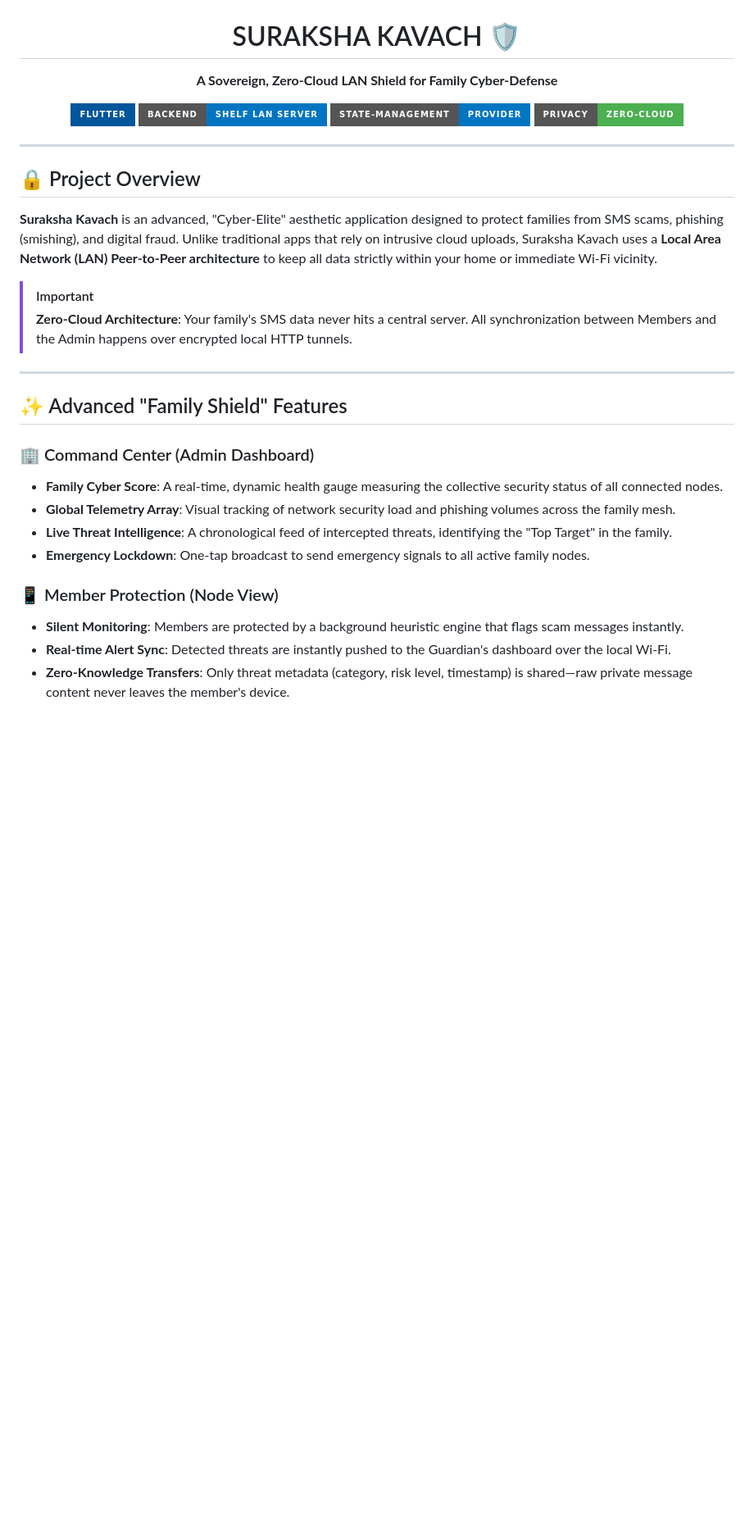
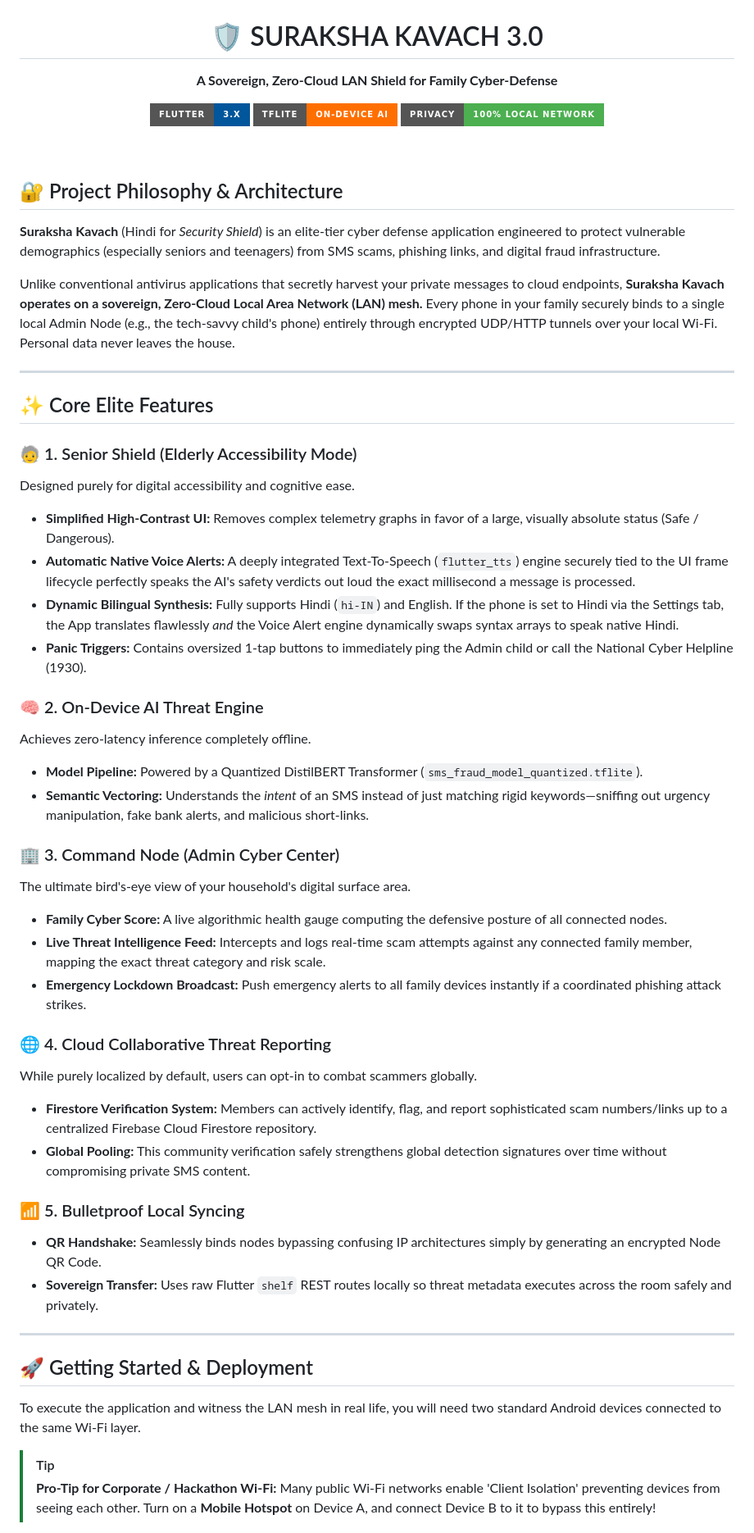
Before and after one commit to abhijeet42/Suraksha-Kavach-3.0, a Markdown page: README.md, the part around one of its changes. Shown at 82% size. Rendered like a GitHub page; badges without logos; blank space fills up the shorter version.

Commit message:
docs: Beautifully overhaul README with deep technical architectural documentation

```diff
--- a/README.md
+++ b/README.md
@@ -1,35 +1,59 @@
 <div align="center">
   <img src="./assets/images/logo.png" width="220" height="220" alt="Suraksha Kavach Logo">
-  <h1>SURAKSHA KAVACH 🛡️</h1>
+
+  <h1>🛡️ SURAKSHA KAVACH 3.0</h1>
   <p><b>A Sovereign, Zero-Cloud LAN Shield for Family Cyber-Defense</b></p>
 
-  [![Flutter](https://img.shields.io/badge/Flutter-%2302569B.svg?style=for-the-badge&logo=Flutter&logoColor=white)](https://flutter.dev)
-  [![Shelf](https://img.shields.io/badge/Backend-Shelf_LAN_Server-%230175C2.svg?style=for-the-badge&logo=dart&logoColor=white)](https://pub.dev/packages/shelf)
-  [![Provider](https://img.shields.io/badge/State--Management-Provider-%230175C2.svg?style=for-the-badge&logo=dart&logoColor=white)](https://pub.dev/packages/provider)
-  [![Privacy](https://img.shields.io/badge/Privacy-Zero--Cloud-%234CAF50.svg?style=for-the-badge&logo=shieldui&logoColor=white)](#)
+  [![Flutter](https://img.shields.io/badge/Flutter-3.x-%2302569B.svg?style=for-the-badge&logo=Flutter&logoColor=white)](https://flutter.dev)
+  [![TensorFlow Lite](https://img.shields.io/badge/TFLite-On--Device_AI-%23FF6F00?style=for-the-badge&logo=tensorflow&logoColor=white)](#)
+  [![Zero-Cloud Privacy](https://img.shields.io/badge/Privacy-100%25_Local_Network-%234CAF50?style=for-the-badge&logo=shieldui&logoColor=white)](#)
 </div>
+
+<br>
+
+## 🔐 Project Philosophy & Architecture
+
+**Suraksha Kavach** (Hindi for *Security Shield*) is an elite-tier cyber defense application engineered to protect vulnerable demographics (especially seniors and teenagers) from SMS scams, phishing links, and digital fraud infrastructure.
+
+Unlike conventional antivirus applications that secretly harvest your private messages to cloud endpoints, **Suraksha Kavach operates on a sovereign, Zero-Cloud Local Area Network (LAN) mesh.** Every phone in your family securely binds to a single local Admin Node (e.g., the tech-savvy child's phone) entirely through encrypted UDP/HTTP tunnels over your local Wi-Fi. Personal data never leaves the house.
 
 ---
 
-## 🔒 Project Overview
+## ✨ Core Elite Features
 
-**Suraksha Kavach** is an advanced, "Cyber-Elite" aesthetic application designed to protect families from SMS scams, phishing (smishing), and digital fraud. Unlike traditional apps that rely on intrusive cloud uploads, Suraksha Kavach uses a **Local Area Network (LAN) Peer-to-Peer architecture** to keep all data strictly within your home or immediate Wi-Fi vicinity.
+### 🧓 1. Senior Shield (Elderly Accessibility Mode)
+Designed purely for digital accessibility and cognitive ease.
+* **Simplified High-Contrast UI:** Removes complex telemetry graphs in favor of a large, visually absolute status (Safe / Dangerous).
+* **Automatic Native Voice Alerts:** A deeply integrated Text-To-Speech (`flutter_tts`) engine securely tied to the UI frame lifecycle perfectly speaks the AI's safety verdicts out loud the exact millisecond a message is processed.
+* **Dynamic Bilingual Synthesis:** Fully supports Hindi (`hi-IN`) and English. If the phone is set to Hindi via the Settings tab, the App translates flawlessly *and* the Voice Alert engine dynamically swaps syntax arrays to speak native Hindi.
+* **Panic Triggers:** Contains oversized 1-tap buttons to immediately ping the Admin child or call the National Cyber Helpline (1930).
 
-> [!IMPORTANT]
-> **Zero-Cloud Architecture**: Your family's SMS data never hits a central server. All synchronization between Members and the Admin happens over encrypted local HTTP tunnels.
+### 🧠 2. On-Device AI Threat Engine
+Achieves zero-latency inference completely offline.
+* **Model Pipeline:** Powered by a Quantized DistilBERT Transformer (`sms_fraud_model_quantized.tflite`).
+* **Semantic Vectoring:** Understands the *intent* of an SMS instead of just matching rigid keywords—sniffing out urgency manipulation, fake bank alerts, and malicious short-links.
+
+### 🏢 3. Command Node (Admin Cyber Center)
+The ultimate bird's-eye view of your household's digital surface area.
+* **Family Cyber Score:** A live algorithmic health gauge computing the defensive posture of all connected nodes.
+* **Live Threat Intelligence Feed:** Intercepts and logs real-time scam attempts against any connected family member, mapping the exact threat category and risk scale.
+* **Emergency Lockdown Broadcast:** Push emergency alerts to all family devices instantly if a coordinated phishing attack strikes.
+
+### 🌐 4. Cloud Collaborative Threat Reporting
+While purely localized by default, users can opt-in to combat scammers globally.
+* **Firestore Verification System:** Members can actively identify, flag, and report sophisticated scam numbers/links up to a centralized Firebase Cloud Firestore repository.
+* **Global Pooling:** This community verification safely strengthens global detection signatures over time without compromising private SMS content.
+
+### 📶 5. Bulletproof Local Syncing
+* **QR Handshake:** Seamlessly binds nodes bypassing confusing IP architectures simply by generating an encrypted Node QR Code.
+* **Sovereign Transfer:** Uses raw Flutter `shelf` REST routes locally so threat metadata executes across the room safely and privately.
 
 ---
 
-## ✨ Advanced "Family Shield" Features
+## 🚀 Getting Started & Deployment
 
-### 🏢 Command Center (Admin Dashboard)
-*   **Family Cyber Score**: A real-time, dynamic health gauge measuring the collective security status of all connected nodes.
-*   **Global Telemetry Array**: Visual tracking of network security load and phishing volumes across the family mesh.
-*   **Live Threat Intelligence**: A chronological feed of intercepted threats, identifying the "Top Target" in the family.
-*   **Emergency Lockdown**: One-tap broadcast to send emergency signals to all active family nodes.
+To execute the application and witness the LAN mesh in real life, you will need two standard Android devices connected to the same Wi-Fi layer.
 
-### 📱 Member Protection (Node View)
-*   **Silent Monitoring**: Members are protected by a background heuristic engine that flags scam messages instantly.
-*   **Real-time Alert Sync**: Detected threats are instantly pushed to the Guardian's dashboard over the local Wi-Fi.
-*   **Zero-Knowledge Transfers**: Only threat metadata (category, risk level, timestamp) is shared—raw private message content never leaves the member's device.
+> [!TIP]
+> **Pro-Tip for Corporate / Hackathon Wi-Fi:** Many public Wi-Fi networks enable 'Client Isolation' preventing devices from seeing each other. Turn on a **Mobile Hotspot** on Device A, and connect Device B to it to bypass this entirely!
 
```
Also changed, not shown: other parts of README.md (+20 -66 lines).
